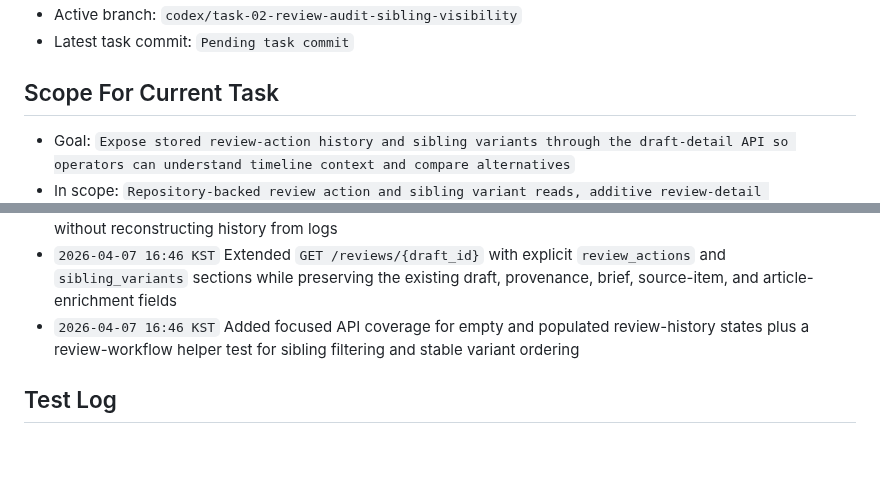
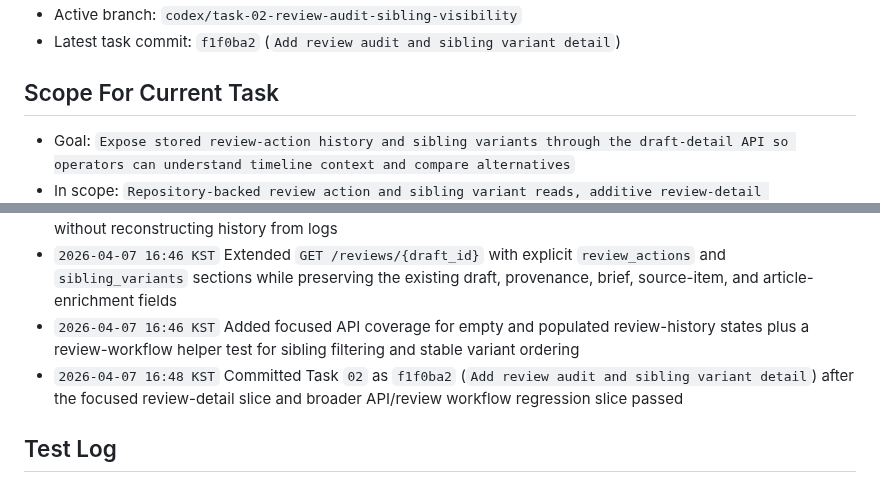
Before and after one commit to internalforces/sns-content-engine, a Markdown page: docs/operator-control-plane-readiness-progress.md, 2 parts joined by grey strips. Drawn GitHub-style; blank space fills up the shorter version.

Commit message:
Record Task 02 completion status

```diff
--- a/docs/operator-control-plane-readiness-progress.md
+++ b/docs/operator-control-plane-readiness-progress.md
@@ -19,5 +19,5 @@ Keep updates short, factual, and current.
 - Active branch: `codex/task-02-review-audit-sibling-visibility`
-- Latest task commit: `Pending task commit`
+- Latest task commit: `f1f0ba2` (`Add review audit and sibling variant detail`)
 
 ## Scope For Current Task
 - Goal: `Expose stored review-action history and sibling variants through the draft-detail API so operators can understand timeline context and compare alternatives`
@@ -60,6 +60,7 @@ Status values:
 - `2026-04-07 16:45 KST` Changed the review-detail read helper to return one repository-backed detail bundle so the API can serialize the main draft, chronological review actions, and same-brief/channel sibling variants without reconstructing history from logs
 - `2026-04-07 16:46 KST` Extended `GET /reviews/{draft_id}` with explicit `review_actions` and `sibling_variants` sections while preserving the existing draft, provenance, brief, source-item, and article-enrichment fields
 - `2026-04-07 16:46 KST` Added focused API coverage for empty and populated review-history states plus a review-workflow helper test for sibling filtering and stable variant ordering
+- `2026-04-07 16:48 KST` Committed Task `02` as `f1f0ba2` (`Add review audit and sibling variant detail`) after the focused review-detail slice and broader API/review workflow regression slice passed
 
 ## Test Log
 - `2026-04-07 13:57 KST` `git diff --check` -> `passed`
```
Also changed, not shown: other parts of docs/operator-control-plane-readiness-progress.md (+1 -1 lines).
